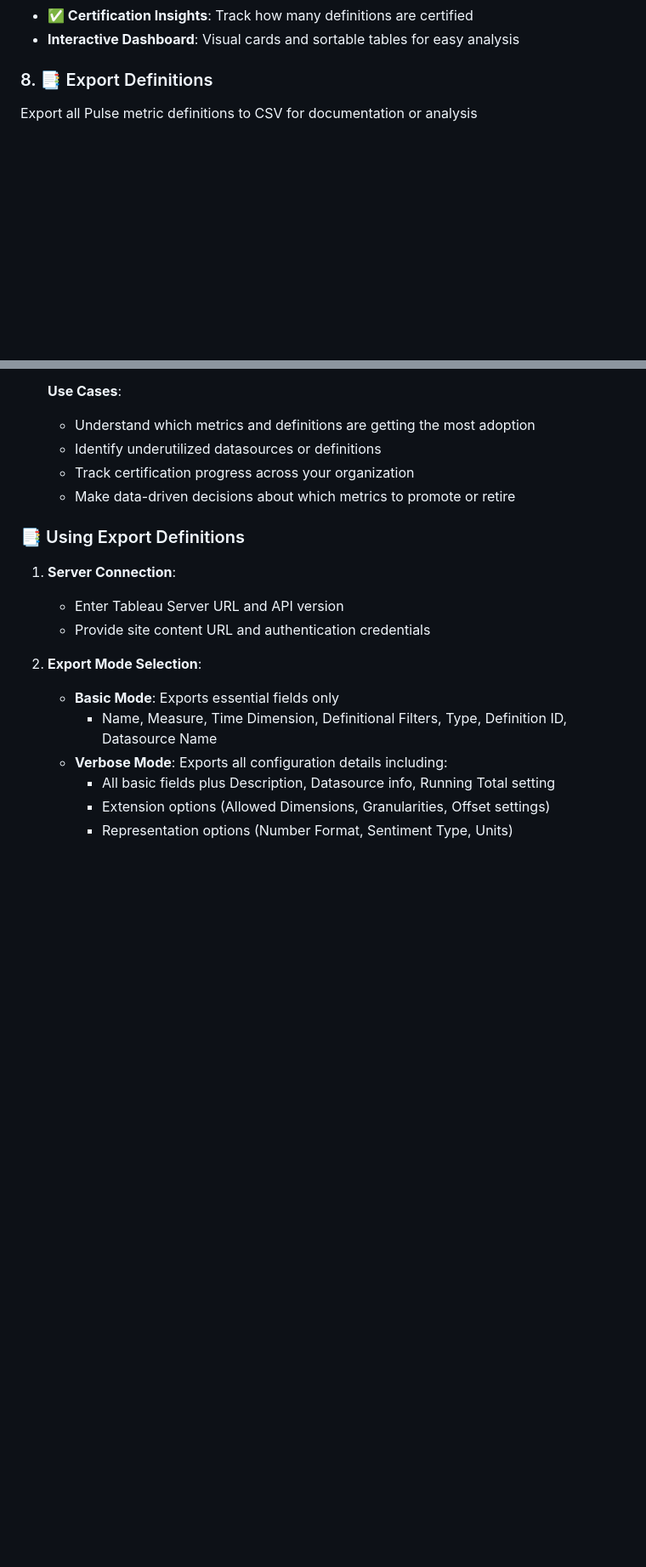
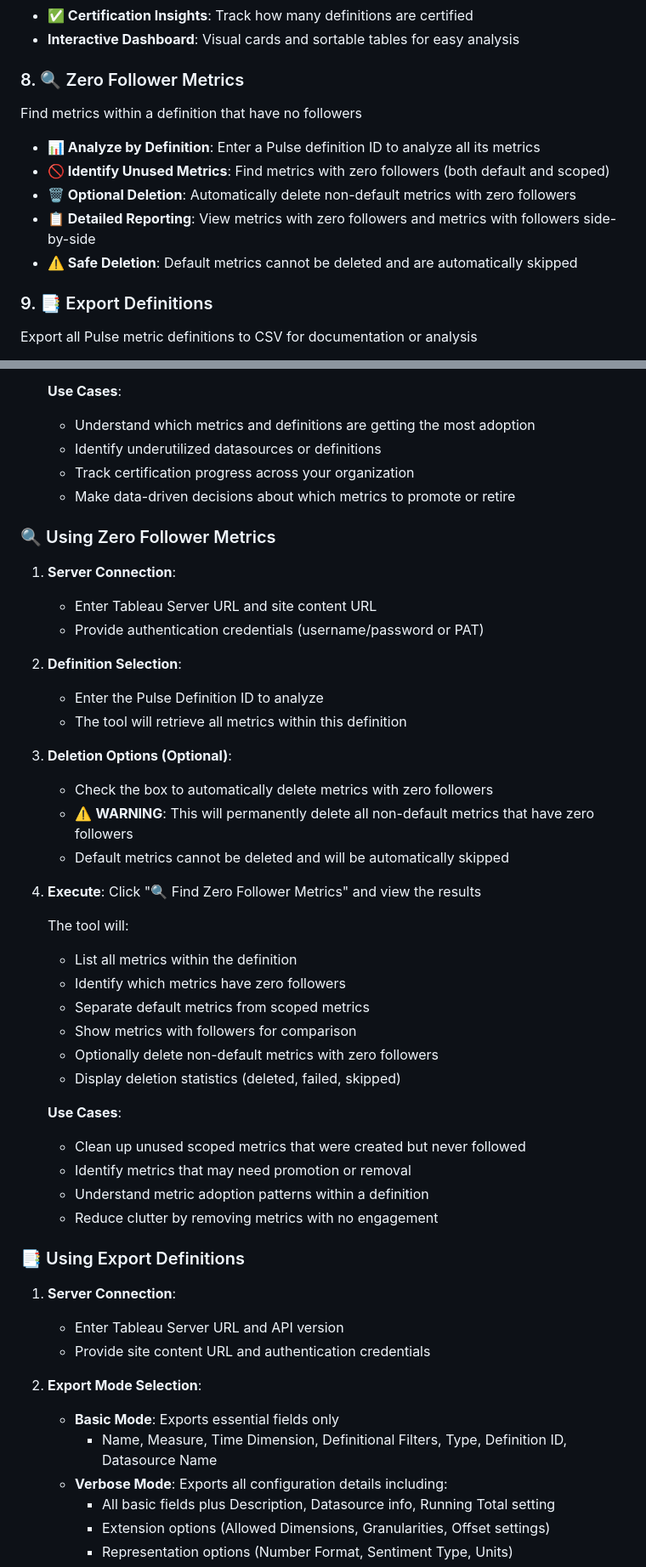
Before and after one commit to tableau/pulse-api-utilities, a Markdown page: README.md, 2 parts joined by grey strips. Shown at 85% size. Rendered like a GitHub page; blank space fills up the shorter version.

Commit message:
Add Zero Follower Metrics documentation to README

```diff
--- a/README.md
+++ b/README.md
@@ -56,7 +56,15 @@ Get comprehensive insights and analytics about Pulse metric usage across your si
 - **✅ Certification Insights**: Track how many definitions are certified
 - **Interactive Dashboard**: Visual cards and sortable tables for easy analysis
 
-### 8. 📑 Export Definitions
+### 8. 🔍 Zero Follower Metrics
+Find metrics within a definition that have no followers
+- **📊 Analyze by Definition**: Enter a Pulse definition ID to analyze all its metrics
+- **🚫 Identify Unused Metrics**: Find metrics with zero followers (both default and scoped)
+- **🗑️ Optional Deletion**: Automatically delete non-default metrics with zero followers
+- **📋 Detailed Reporting**: View metrics with zero followers and metrics with followers side-by-side
+- **⚠️ Safe Deletion**: Default metrics cannot be deleted and are automatically skipped
+
+### 9. 📑 Export Definitions
 Export all Pulse metric definitions to CSV for documentation or analysis
 - **📋 Basic Mode**: Export essential fields - Name, Measure, Time Dimension, Definitional Filters, Datasource Name
 - **📊 Verbose Mode**: Export all configuration details including extension options, comparisons, certification status, and more
@@ -288,6 +296,36 @@ hello-world-app/
    - Track certification progress across your organization
    - Make data-driven decisions about which metrics to promote or retire
 
+### 🔍 Using Zero Follower Metrics
+1. **Server Connection**:
+   - Enter Tableau Server URL and site content URL
+   - Provide authentication credentials (username/password or PAT)
+
+2. **Definition Selection**:
+   - Enter the Pulse Definition ID to analyze
+   - The tool will retrieve all metrics within this definition
+
+3. **Deletion Options (Optional)**:
+   - Check the box to automatically delete metrics with zero followers
+   - ⚠️ **WARNING**: This will permanently delete all non-default metrics that have zero followers
+   - Default metrics cannot be deleted and will be automatically skipped
+
+4. **Execute**: Click "🔍 Find Zero Follower Metrics" and view the results
+
+   The tool will:
+   - List all metrics within the definition
+   - Identify which metrics have zero followers
+   - Separate default metrics from scoped metrics
+   - Show metrics with followers for comparison
+   - Optionally delete non-default metrics with zero followers
+   - Display deletion statistics (deleted, failed, skipped)
+
+   **Use Cases**:
+   - Clean up unused scoped metrics that were created but never followed
+   - Identify metrics that may need promotion or removal
+   - Understand metric adoption patterns within a definition
+   - Reduce clutter by removing metrics with no engagement
+
 ### 📑 Using Export Definitions
 1. **Server Connection**:
    - Enter Tableau Server URL and API version
```
Also changed, not shown: other parts of README.md (+8 -6 lines).
